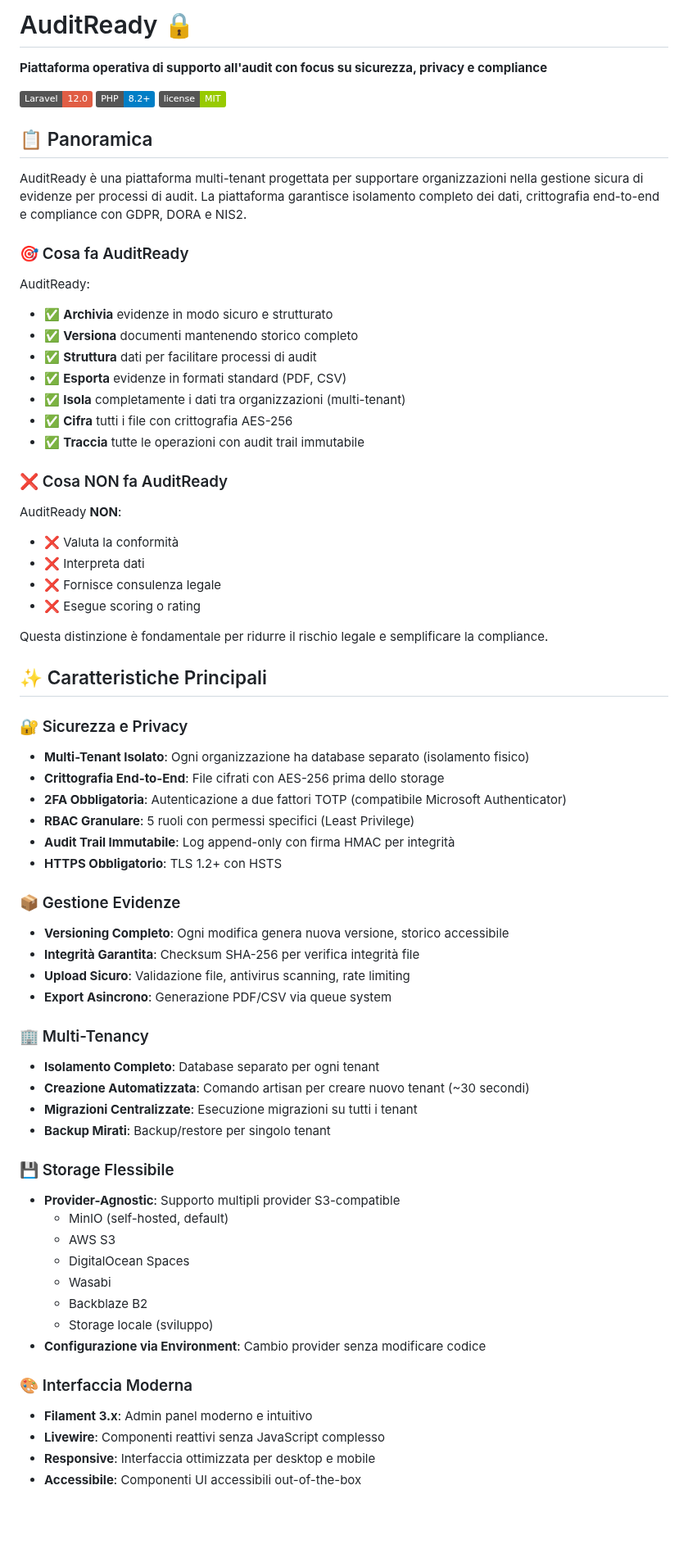
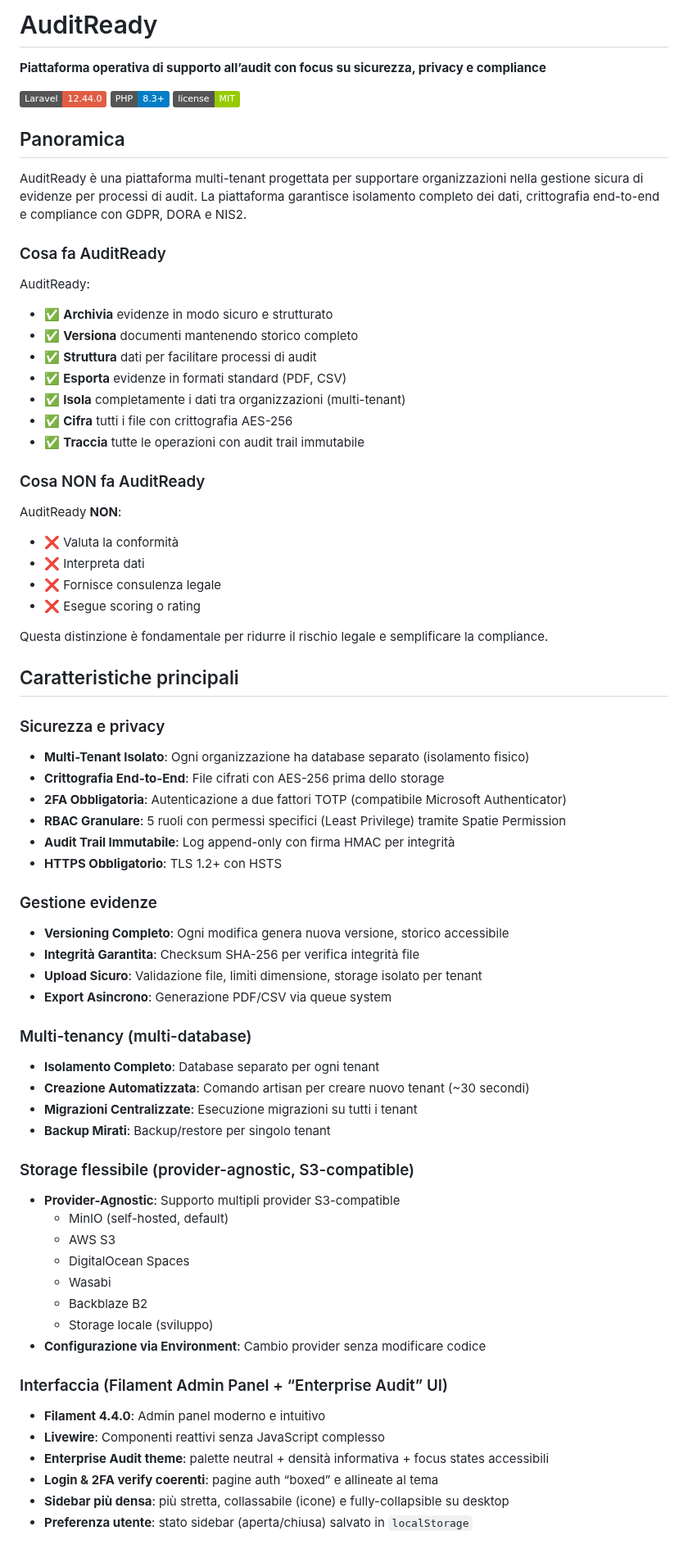
Before and after one commit to stefanochermazts/AuditReady, a Markdown page: README.md, the part around one of its changes. Shown at 82% size. Rendered like a GitHub page; badges without logos; blank space fills up the shorter version.

```diff
--- a/README.md
+++ b/README.md
@@ -1,16 +1,16 @@
-# AuditReady 🔒
+# AuditReady
 
-**Piattaforma operativa di supporto all'audit con focus su sicurezza, privacy e compliance**
+**Piattaforma operativa di supporto all’audit con focus su sicurezza, privacy e compliance**
 
-[![Laravel](https://img.shields.io/badge/Laravel-12.0-red.svg)](https://laravel.com)
-[![PHP](https://img.shields.io/badge/PHP-8.2+-blue.svg)](https://php.net)
+[![Laravel](https://img.shields.io/badge/Laravel-12.44.0-red.svg)](https://laravel.com)
+[![PHP](https://img.shields.io/badge/PHP-8.3+-blue.svg)](https://php.net)
 [![License](https://img.shields.io/badge/license-MIT-green.svg)](LICENSE)
 
-## 📋 Panoramica
+## Panoramica
 
 AuditReady è una piattaforma multi-tenant progettata per supportare organizzazioni nella gestione sicura di evidenze per processi di audit. La piattaforma garantisce isolamento completo dei dati, crittografia end-to-end e compliance con GDPR, DORA e NIS2.
 
-### 🎯 Cosa fa AuditReady
+### Cosa fa AuditReady
 
 AuditReady:
 - ✅ **Archivia** evidenze in modo sicuro e strutturato
@@ -21,7 +21,7 @@ AuditReady:
 - ✅ **Cifra** tutti i file con crittografia AES-256
 - ✅ **Traccia** tutte le operazioni con audit trail immutabile
 
-### ❌ Cosa NON fa AuditReady
+### Cosa NON fa AuditReady
 
 AuditReady **NON**:
 - ❌ Valuta la conformità
@@ -31,32 +31,32 @@ AuditReady **NON**:
 
 Questa distinzione è fondamentale per ridurre il rischio legale e semplificare la compliance.
 
-## ✨ Caratteristiche Principali
+## Caratteristiche principali
 
-### 🔐 Sicurezza e Privacy
+### Sicurezza e privacy
 
 - **Multi-Tenant Isolato**: Ogni organizzazione ha database separato (isolamento fisico)
 - **Crittografia End-to-End**: File cifrati con AES-256 prima dello storage
 - **2FA Obbligatoria**: Autenticazione a due fattori TOTP (compatibile Microsoft Authenticator)
-- **RBAC Granulare**: 5 ruoli con permessi specifici (Least Privilege)
+- **RBAC Granulare**: 5 ruoli con permessi specifici (Least Privilege) tramite Spatie Permission
 - **Audit Trail Immutabile**: Log append-only con firma HMAC per integrità
 - **HTTPS Obbligatorio**: TLS 1.2+ con HSTS
 
-### 📦 Gestione Evidenze
+### Gestione evidenze
 
 - **Versioning Completo**: Ogni modifica genera nuova versione, storico accessibile
 - **Integrità Garantita**: Checksum SHA-256 per verifica integrità file
-- **Upload Sicuro**: Validazione file, antivirus scanning, rate limiting
+- **Upload Sicuro**: Validazione file, limiti dimensione, storage isolato per tenant
 - **Export Asincrono**: Generazione PDF/CSV via queue system
 
-### 🏢 Multi-Tenancy
+### Multi-tenancy (multi-database)
 
 - **Isolamento Completo**: Database separato per ogni tenant
 - **Creazione Automatizzata**: Comando artisan per creare nuovo tenant (~30 secondi)
 - **Migrazioni Centralizzate**: Esecuzione migrazioni su tutti i tenant
 - **Backup Mirati**: Backup/restore per singolo tenant
 
-### 💾 Storage Flessibile
+### Storage flessibile (provider-agnostic, S3-compatible)
 
 - **Provider-Agnostic**: Supporto multipli provider S3-compatible
   - MinIO (self-hosted, default)
@@ -67,10 +67,12 @@ Questa distinzione è fondamentale per ridurre il rischio legale e semplificare
   - Storage locale (sviluppo)
 - **Configurazione via Environment**: Cambio provider senza modificare codice
 
-### 🎨 Interfaccia Moderna
+### Interfaccia (Filament Admin Panel + “Enterprise Audit” UI)
 
-- **Filament 3.x**: Admin panel moderno e intuitivo
+- **Filament 4.4.0**: Admin panel moderno e intuitivo
 - **Livewire**: Componenti reattivi senza JavaScript complesso
-- **Responsive**: Interfaccia ottimizzata per desktop e mobile
-- **Accessibile**: Componenti UI accessibili out-of-the-box
+- **Enterprise Audit theme**: palette neutral + densità informativa + focus states accessibili
+- **Login & 2FA verify coerenti**: pagine auth “boxed” e allineate al tema
+- **Sidebar più densa**: più stretta, collassabile (icone) e fully-collapsible su desktop
+- **Preferenza utente**: stato sidebar (aperta/chiusa) salvato in `localStorage`
 
```
Also changed, not shown: other parts of README.md (+48 -36 lines).
